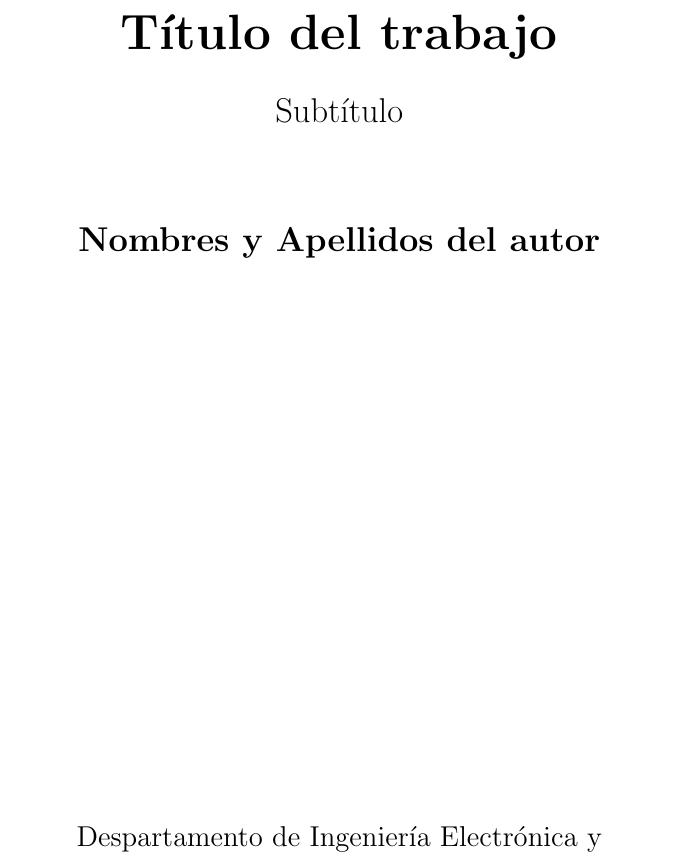
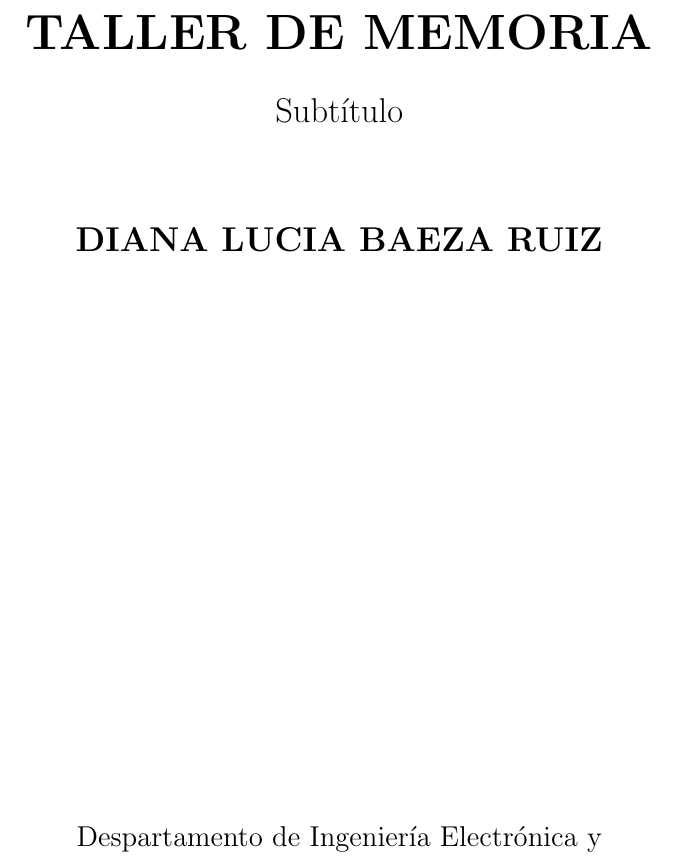
Before and after one commit to Diana1002/Taller-de-memoria, a LaTeX document (main.tex): part of page 1 of 3, cut at the place of the change. Compiled offline with pdfLaTeX.

Commit message:
Agregue titulo y nombre

```diff
--- a/main.tex
+++ b/main.tex
@@ -13,7 +13,7 @@
         \vspace*{1cm}
 
         \Huge
-        \textbf{Título del trabajo}
+        \textbf{TALLER DE MEMORIA}
 
         \vspace{0.5cm}
         \LARGE
@@ -21,7 +21,7 @@
 
         \vspace{1.5cm}
 
-        \textbf{Nombres y Apellidos del autor}
+        \textbf{DIANA LUCIA BAEZA RUIZ}
 
         \vfill
 
```
